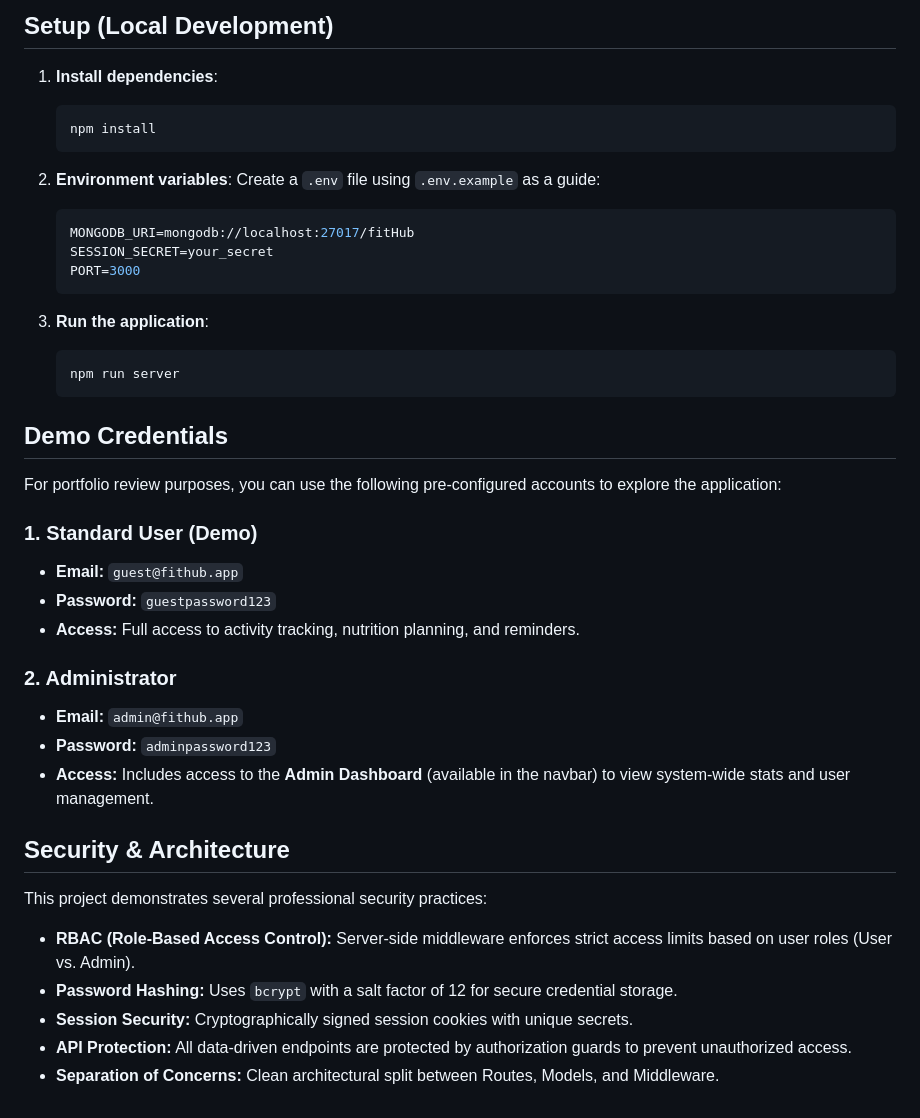
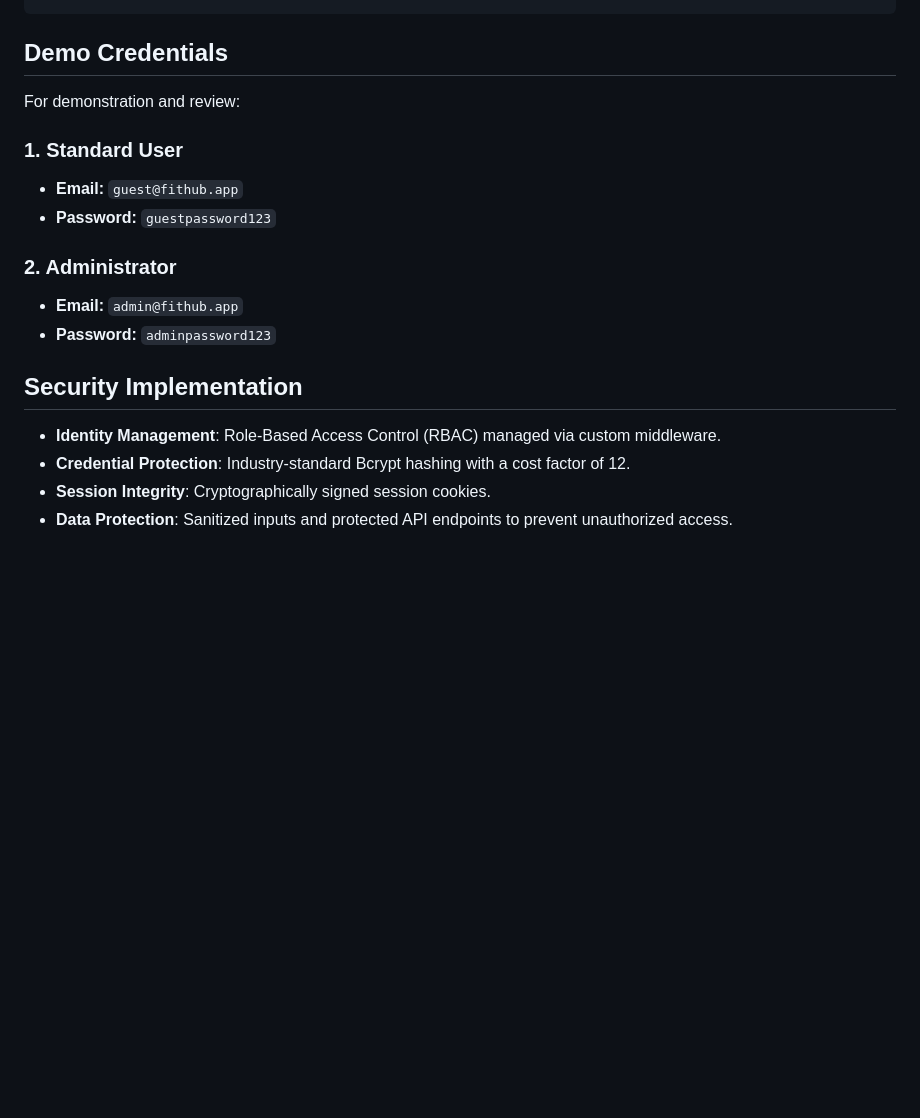
Before and after one commit to husanboymurodov/FitHub, a Markdown page: README.md, the part around one of its changes. GitHub-like rendering; blank space fills up the shorter version.

````diff
--- a/README.md
+++ b/README.md
@@ -59,47 +74,20 @@ gcloud run deploy fithub-service \
 ```
-
-## Setup (Local Development)
-
-1. **Install dependencies**:
-
-   ```bash
-   npm install
-   ```
-
-2. **Environment variables**:
-   Create a `.env` file using `.env.example` as a guide:
-
-   ```env
-   MONGODB_URI=mongodb://localhost:27017/fitHub
-   SESSION_SECRET=your_secret
-   PORT=3000
-   ```
-
-3. **Run the application**:
-
-   ```bash
-   npm run server
-   ```
 
 ## Demo Credentials
 
-For portfolio review purposes, you can use the following pre-configured accounts to explore the application:
+For demonstration and review:
 
-### 1. Standard User (Demo)
+### 1. Standard User
 - **Email:** `guest@fithub.app`
 - **Password:** `guestpassword123`
-- **Access:** Full access to activity tracking, nutrition planning, and reminders.
 
 ### 2. Administrator
 - **Email:** `admin@fithub.app`
 - **Password:** `adminpassword123`
-- **Access:** Includes access to the **Admin Dashboard** (available in the navbar) to view system-wide stats and user management.
 
-## Security & Architecture
+## Security Implementation
 
-This project demonstrates several professional security practices:
-- **RBAC (Role-Based Access Control):** Server-side middleware enforces strict access limits based on user roles (User vs. Admin).
-- **Password Hashing:** Uses `bcrypt` with a salt factor of 12 for secure credential storage.
-- **Session Security:** Cryptographically signed session cookies with unique secrets.
-- **API Protection:** All data-driven endpoints are protected by authorization guards to prevent unauthorized access.
-- **Separation of Concerns:** Clean architectural split between Routes, Models, and Middleware.
+- **Identity Management**: Role-Based Access Control (RBAC) managed via custom middleware.
+- **Credential Protection**: Industry-standard Bcrypt hashing with a cost factor of 12.
+- **Session Integrity**: Cryptographically signed session cookies.
+- **Data Protection**: Sanitized inputs and protected API endpoints to prevent unauthorized access.
````
Also changed, not shown: other parts of README.md (+56 -41 lines).
